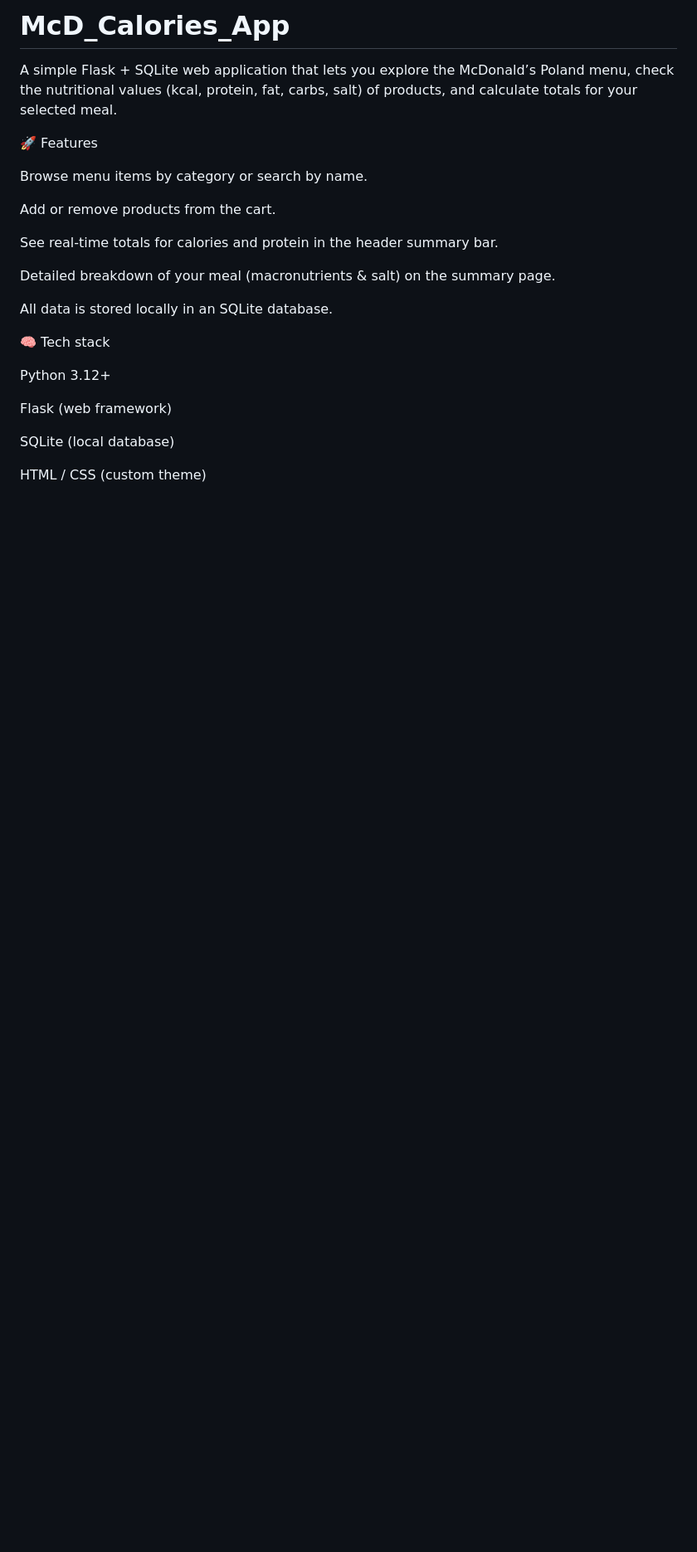
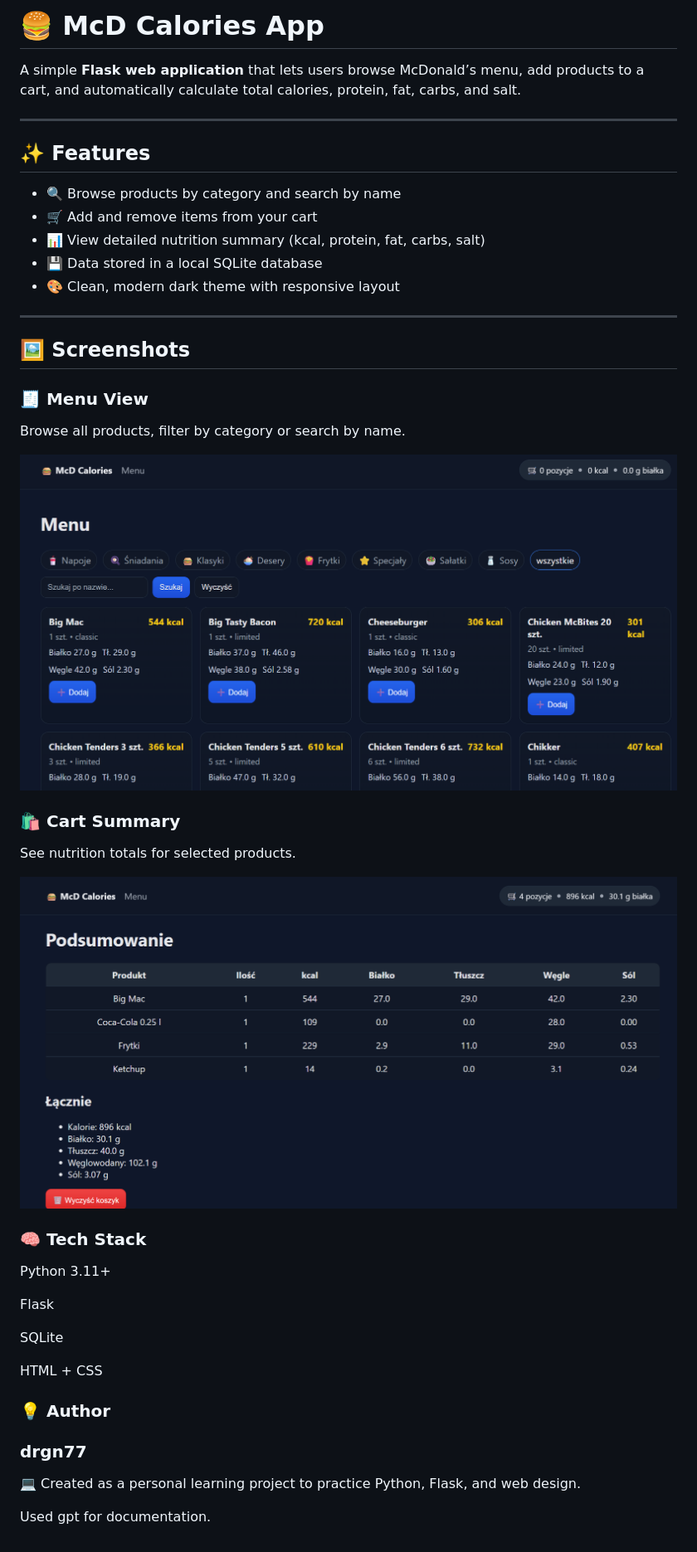
Before and after one commit to drgn77/McD_Calories_App, a Markdown page: README.md, the part around the change. Shown: that part at 83% size. Rendered like a GitHub page; pictures changed too: screenshots/cart.png (added), screenshots/menu.png (added); blank space fills up the shorter version.

Commit message:
initial

```diff
--- a/README.md
+++ b/README.md
@@ -1,24 +1,43 @@
-# McD_Calories_App
-A simple Flask + SQLite web application that lets you explore the McDonald’s Poland menu, check the nutritional values (kcal, protein, fat, carbs, salt) of products, and calculate totals for your selected meal.
+# 🍔 McD Calories App
 
-🚀 Features
+A simple **Flask web application** that lets users browse McDonald’s menu, add products to a cart, and automatically calculate total calories, protein, fat, carbs, and salt.
 
-Browse menu items by category or search by name.
+---
 
-Add or remove products from the cart.
+## ✨ Features
+- 🔍 Browse products by category and search by name
+- 🛒 Add and remove items from your cart
+- 📊 View detailed nutrition summary (kcal, protein, fat, carbs, salt)
+- 💾 Data stored in a local SQLite database
+- 🎨 Clean, modern dark theme with responsive layout
 
-See real-time totals for calories and protein in the header summary bar.
+---
 
-Detailed breakdown of your meal (macronutrients & salt) on the summary page.
+## 🖼️ Screenshots
 
-All data is stored locally in an SQLite database.
+### 🧾 Menu View
+Browse all products, filter by category or search by name.
 
-🧠 Tech stack
+![Menu Screenshot](screenshots/menu.png)
 
-Python 3.12+
+### 🛍️ Cart Summary
+See nutrition totals for selected products.
 
-Flask (web framework)
+![Cart Screenshot](screenshots/cart.png)
 
-SQLite (local database)
+### 🧠 Tech Stack
 
-HTML / CSS (custom theme)
+Python 3.11+
+
+Flask
+
+SQLite
+
+HTML + CSS
+
+### 💡 Author
+
+### drgn77
+💻 Created as a personal learning project to practice Python, Flask, and web design.
+
+Used gpt for documentation.
```
Also changed, not shown: 2 other files.
